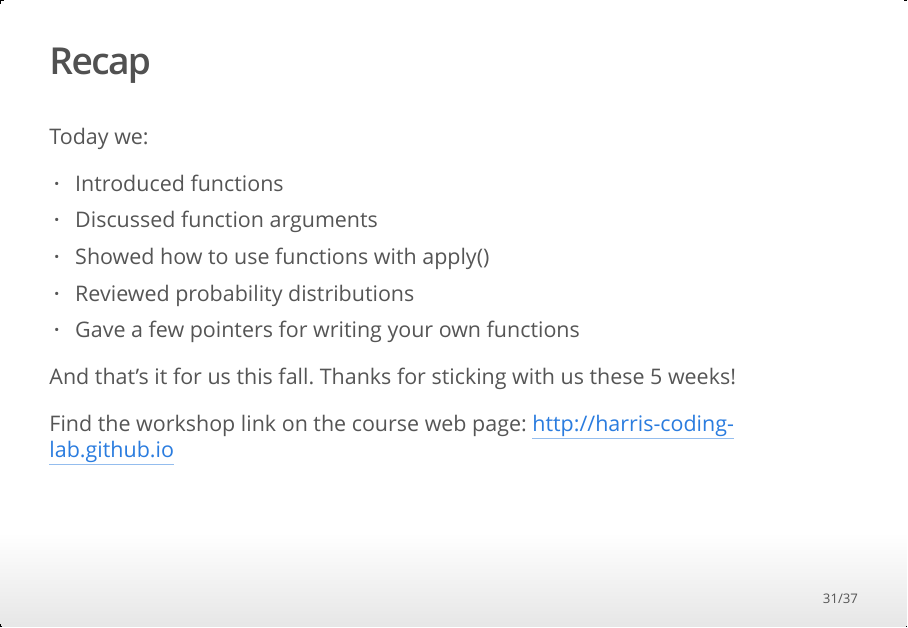
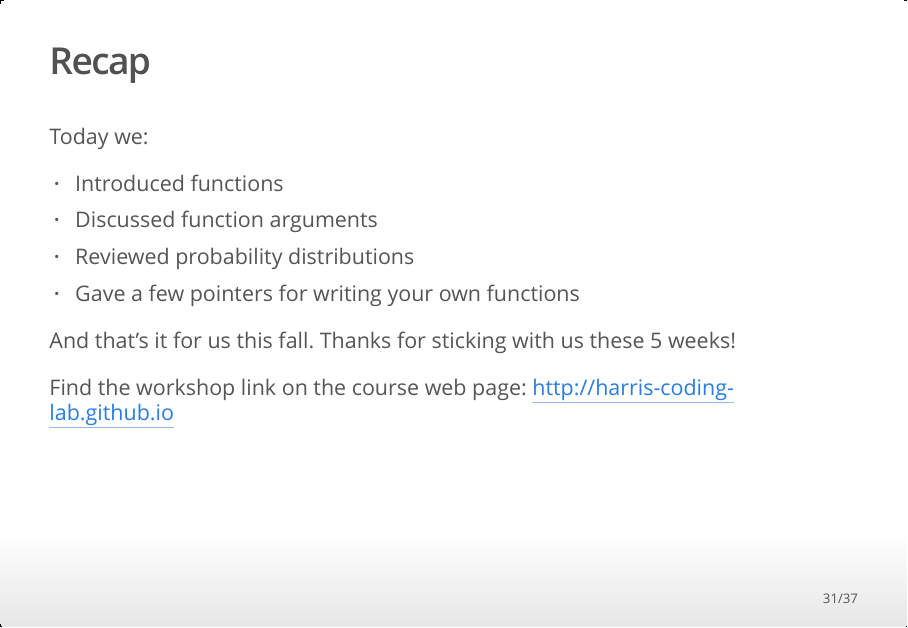
Before and after one commit to harris-coding-lab/harris-coding-lab.github.io, an R Markdown document (slides/05_functions.Rmd): page 31 of 37. The pictures show the output file slides/05_functions.html that the author committed with the source, opened offline.

Commit message:
Update recap slide

```diff
--- a/slides/05_functions.Rmd
+++ b/slides/05_functions.Rmd
@@ -360,7 +360,6 @@ Today we:
 
 - Introduced functions
 - Discussed function arguments
-- Showed how to use functions with apply()
 - Reviewed probability distributions
 - Gave a few pointers for writing your own functions
 
```
Also changed, not shown: slides/05_functions.html.
